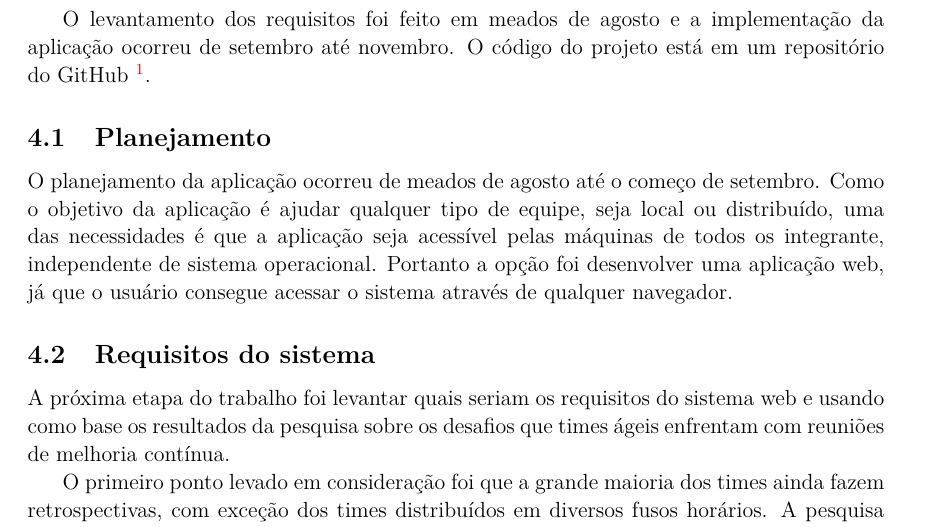
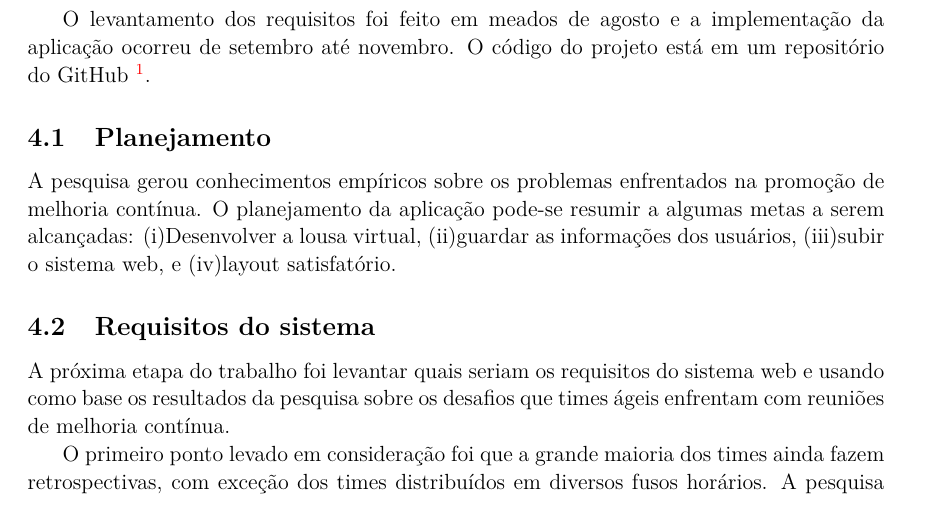
Before and after one commit to lucaspalma/suricato-monografia, a LaTeX paper (monografia.tex, which reads 04-desenvolvimento.tex): part of page 18 of 54, cut so that both start at the same text. Compiled offline with pdfLaTeX.

Commit message:
Desenvolvimento - subsection planejamento

```diff
--- a/04-desenvolvimento.tex
+++ b/04-desenvolvimento.tex
@@ -1,13 +1,18 @@
 \section{Desenvolvimento}
 
 %TODO : revisar esta parte com a Ceci
+
+
 A partir dos resultados obtidos na pesquisa o próximo passo do trabalho foi  planejar e desenvolver um sistema com o objetivo de auxiliar os times ágeis nas suas reuniões de melhoria contínua.
 
 O levantamento dos requisitos foi feito em meados de agosto e a implementação da aplicação ocorreu de setembro até novembro. O código do projeto está em um repositório do GitHub~\footnote{https://github.com/mxball/suricato}.
 
 \subsection{Planejamento}
 
-O planejamento da aplicação ocorreu de meados de agosto até o começo de setembro. Como o objetivo da aplicação é ajudar qualquer tipo de equipe, seja local ou distribuído, uma das necessidades é que a aplicação seja acessível pelas máquinas de todos os integrante, independente de sistema operacional. Portanto a opção foi desenvolver uma aplicação web, já que o usuário consegue acessar o sistema através de qualquer navegador.
+%está ruim
+A pesquisa gerou conhecimentos empíricos sobre os problemas enfrentados na promoção de melhoria contínua. O planejamento da aplicação pode-se resumir a algumas metas a serem alcançadas: (i)Desenvolver a lousa virtual, (ii)guardar as informações dos usuários, (iii)subir o sistema web, e (iv)layout satisfatório.
+
+%O planejamento da aplicação ocorreu de meados de agosto até o começo de setembro. Como o objetivo da aplicação é ajudar qualquer tipo de equipe, seja local ou distribuído, uma das necessidades é que a aplicação seja acessível pelas máquinas de todos os integrante, independente de sistema operacional. Portanto a opção foi desenvolver uma aplicação web, já que o usuário consegue acessar o sistema através de qualquer navegador.
 
 \subsection{Requisitos do sistema}
 
```
